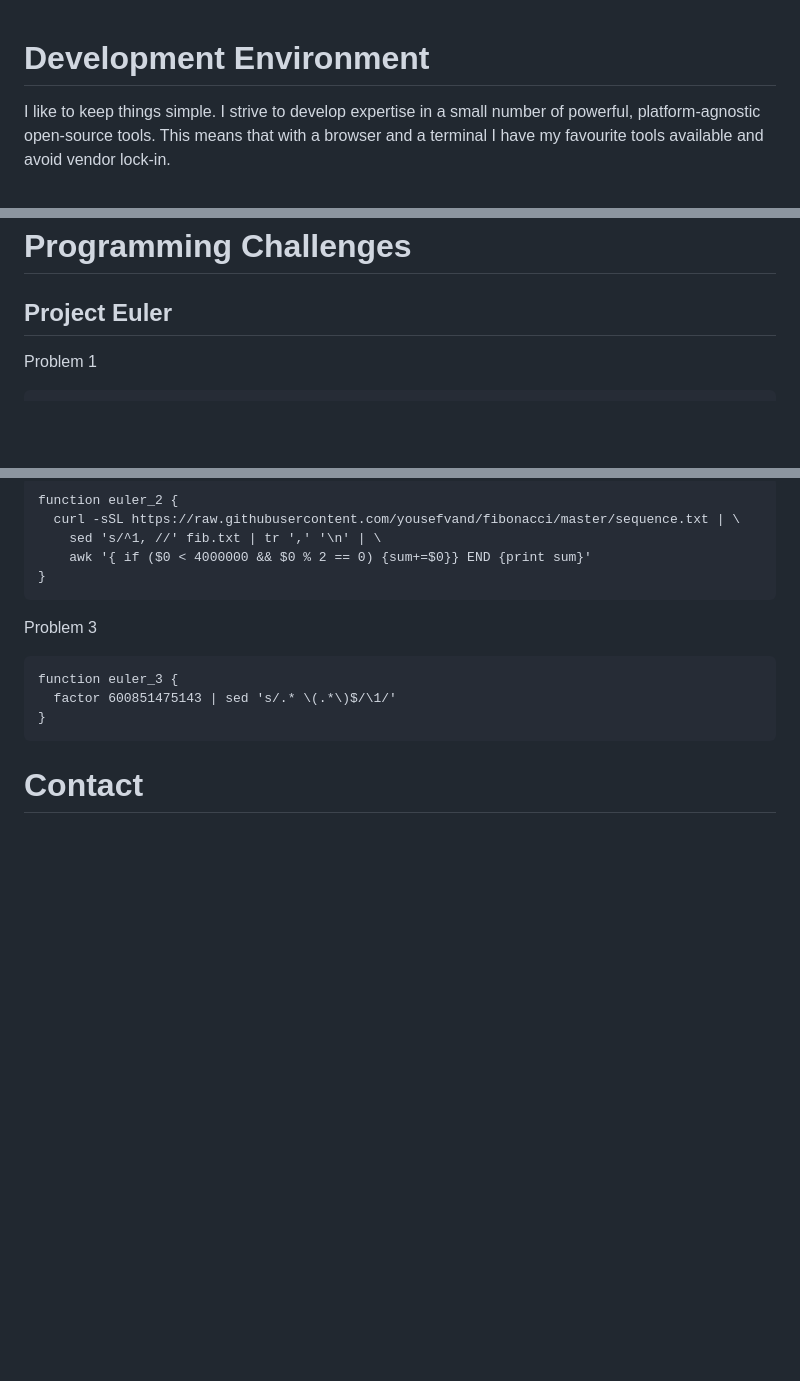
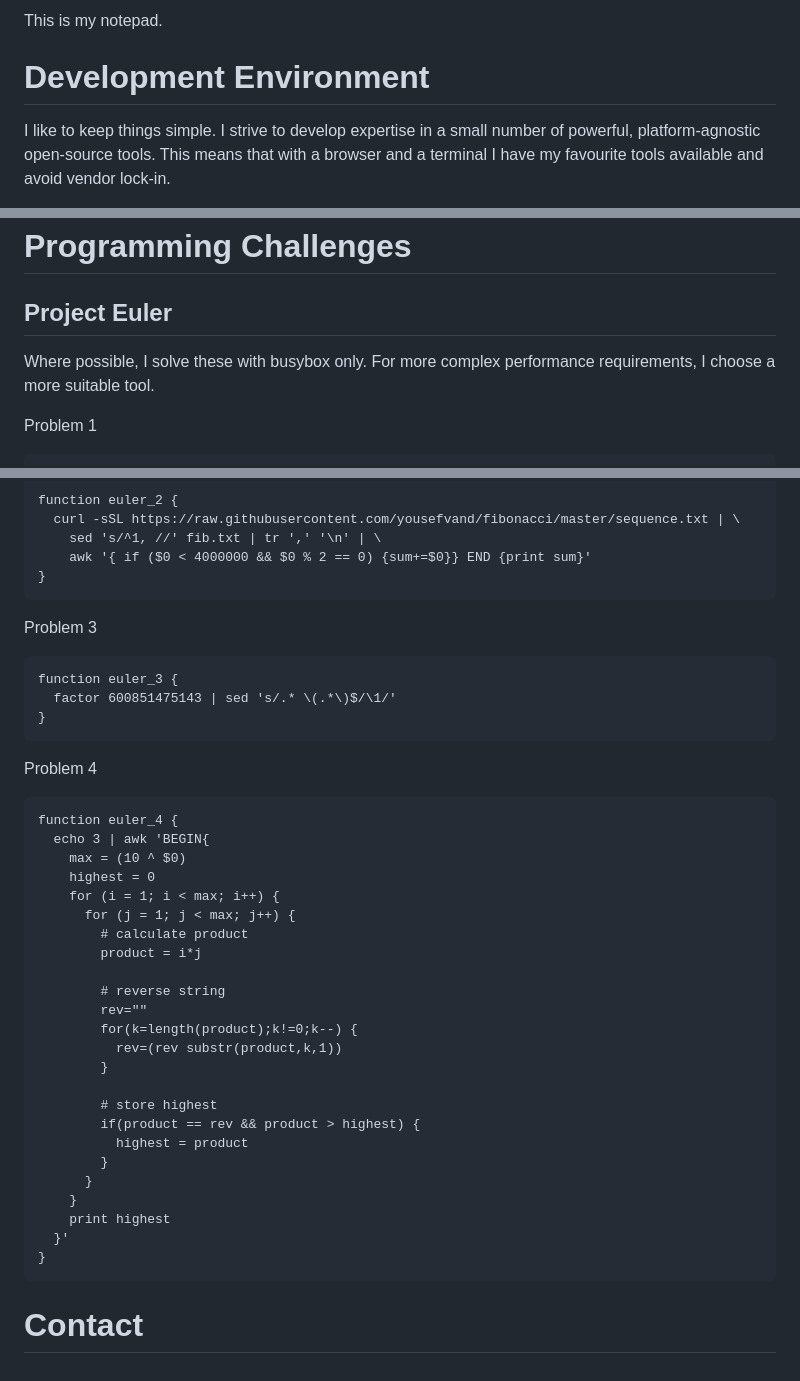
Before and after one commit to laughingbiscuit/seandavis.sh, a Markdown page: index.md, 3 parts joined by grey strips. Drawn GitHub-style; blank space fills up the shorter version.

Commit message:
add euler 4

````diff
--- a/index.md
+++ b/index.md
@@ -1,3 +1,5 @@
+This is my notepad.
+
 # Development Environment
 
 I like to keep things simple. I strive to develop expertise in a small number
@@ -371,6 +373,9 @@ EOF
 
 ## Project Euler
 
+Where possible, I solve these with busybox only. For more complex
+performance requirements, I choose a more suitable tool.
+
 Problem 1
 
 ```
@@ -397,4 +402,33 @@ function euler_3 {
 }
 ```
 
+Problem 4
+
+```
+function euler_4 {
+  echo 3 | awk 'BEGIN{
+    max = (10 ^ $0)
+    highest = 0
+    for (i = 1; i < max; i++) {
+      for (j = 1; j < max; j++) {
+        # calculate product
+        product = i*j
+
+        # reverse string
+        rev=""
+        for(k=length(product);k!=0;k--) {
+          rev=(rev substr(product,k,1))
+        }
+
+        # store highest
+        if(product == rev && product > highest) {
+          highest = product
+        }
+      }
+    }
+    print highest
+  }'
+}
+```
+
 # Contact
````
